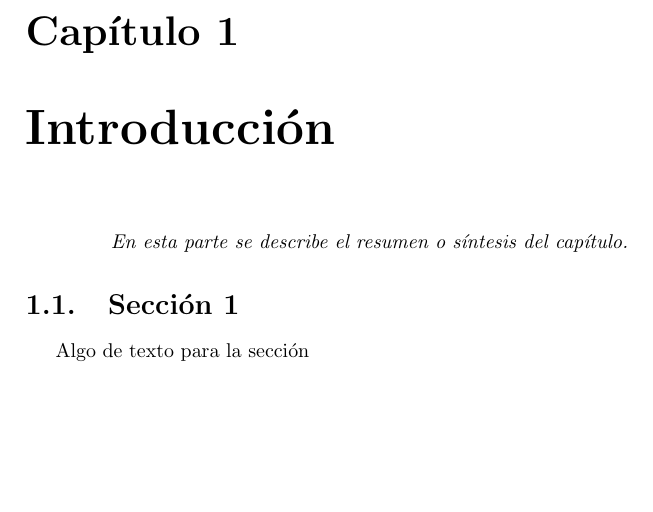
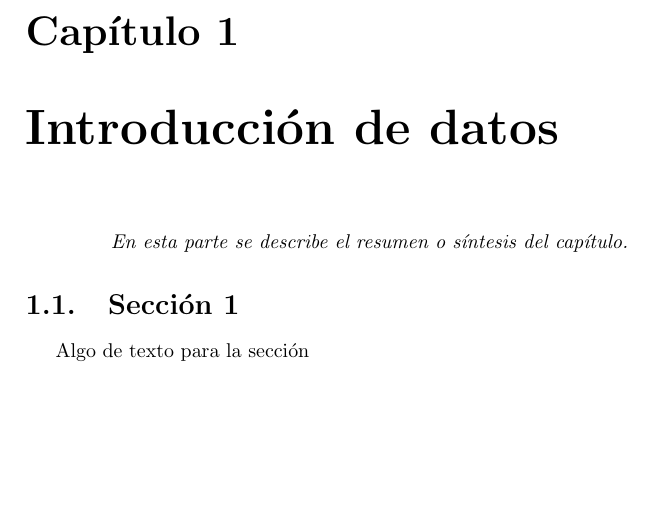
Before and after one commit to andresandaar/prueba, a LaTeX book (main.tex): part of page 5 of 5, cut so that both start at the same text. Compiled offline with pdfLaTeX.

Commit message:
version2

```diff
--- a/main.tex
+++ b/main.tex
@@ -8,7 +8,7 @@
 \maketitle
 \tableofcontents
 \mainmatter
-\chapter{Introducción}
+\chapter{Introducción de datos }
 \begin{center}
 \textit{En esta parte se describe el resumen o síntesis
 del capítulo.}
```
